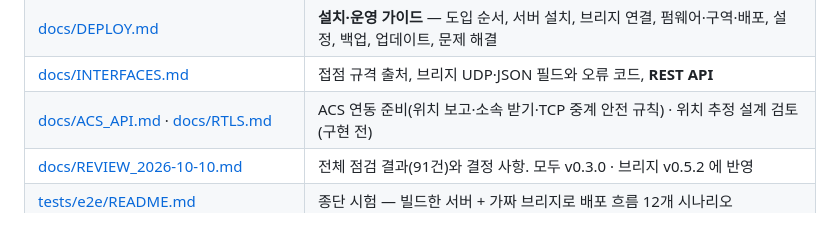
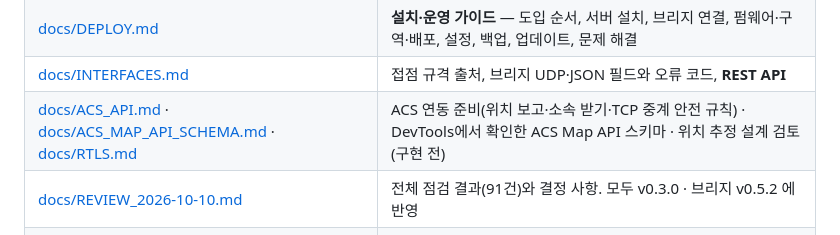
Before and after one commit to Leepy0/AGV_FOTA_GATEWAY, a Markdown page: README.md, the part around the change. GitHub-like rendering.

Commit message:
Link observed ACS map API schema documentation

```diff
--- a/README.md
+++ b/README.md
@@ -16,7 +16,7 @@ ACS(교통제어) TCP 소켓 중계도 같은 프로세스에 들어갑니다 (
 | [docs/SYSTEM_FLOW.md](docs/SYSTEM_FLOW.md) | **전체 흐름** — 구성 요소, 통신, 번호 충돌, 브리지·메인보드 OTA 순서, 배포 작업(승인 흐름), 구역, 서버 업데이트, 데이터, 화면 안내, 0.3.0 에서 달라진 점 |
 | [docs/DEPLOY.md](docs/DEPLOY.md) | **설치·운영 가이드** — 도입 순서, 서버 설치, 브리지 연결, 펌웨어·구역·배포, 설정, 백업, 업데이트, 문제 해결 |
 | [docs/INTERFACES.md](docs/INTERFACES.md) | 접점 규격 출처, 브리지 UDP·JSON 필드와 오류 코드, **REST API** |
-| [docs/ACS_API.md](docs/ACS_API.md) · [docs/RTLS.md](docs/RTLS.md) | ACS 연동 준비(위치 보고·소속 받기·TCP 중계 안전 규칙) · 위치 추정 설계 검토(구현 전) |
+| [docs/ACS_API.md](docs/ACS_API.md) · [docs/ACS_MAP_API_SCHEMA.md](docs/ACS_MAP_API_SCHEMA.md) · [docs/RTLS.md](docs/RTLS.md) | ACS 연동 준비(위치 보고·소속 받기·TCP 중계 안전 규칙) · DevTools에서 확인한 ACS Map API 스키마 · 위치 추정 설계 검토(구현 전) |
 | [docs/REVIEW_2026-10-10.md](docs/REVIEW_2026-10-10.md) | 전체 점검 결과(91건)와 결정 사항. 모두 v0.3.0 · 브리지 v0.5.2 에 반영 |
 | [tests/e2e/README.md](tests/e2e/README.md) | 종단 시험 — 빌드한 서버 + 가짜 브리지로 배포 흐름 12개 시나리오 |
 | 브리지 저장소 [FLASH_GUIDE.md](https://github.com/Leepy0/AGV_Wifi_Bridge/blob/main/docs/FLASH_GUIDE.md) · [dsp/README.md](https://github.com/Leepy0/AGV_Wifi_Bridge/blob/main/dsp/README.md) | 브리지 USB 굽기·호기 설정 · 메인보드 부트로더 첫 설치 |
```
